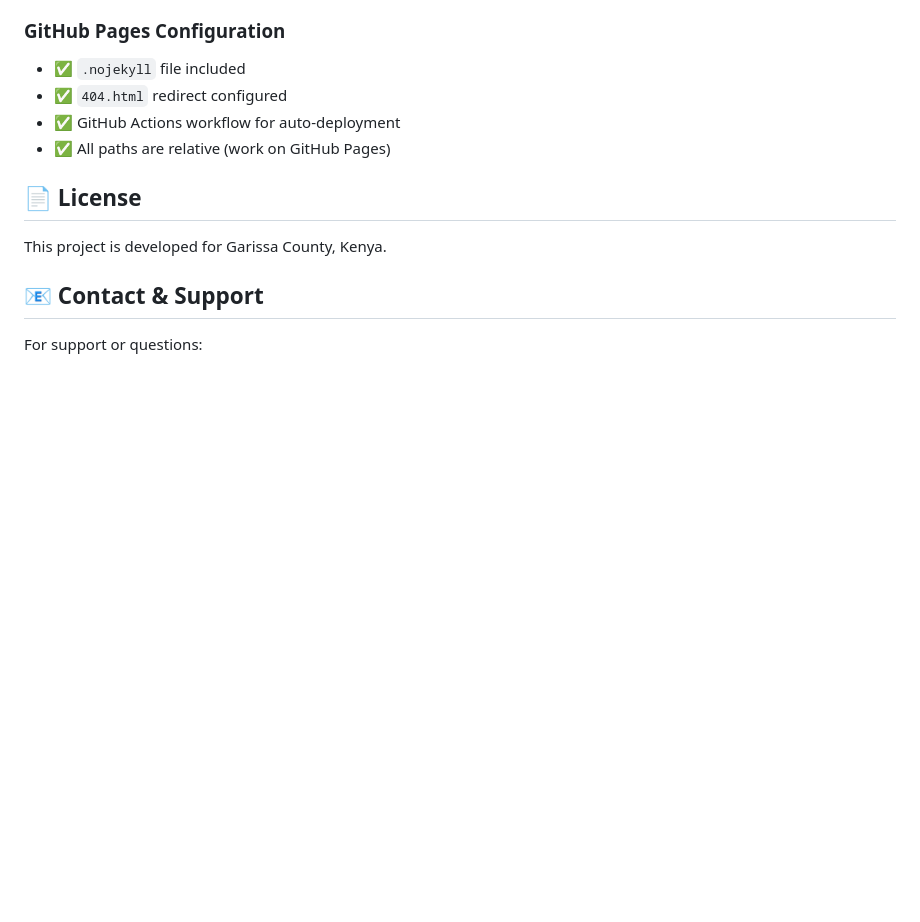
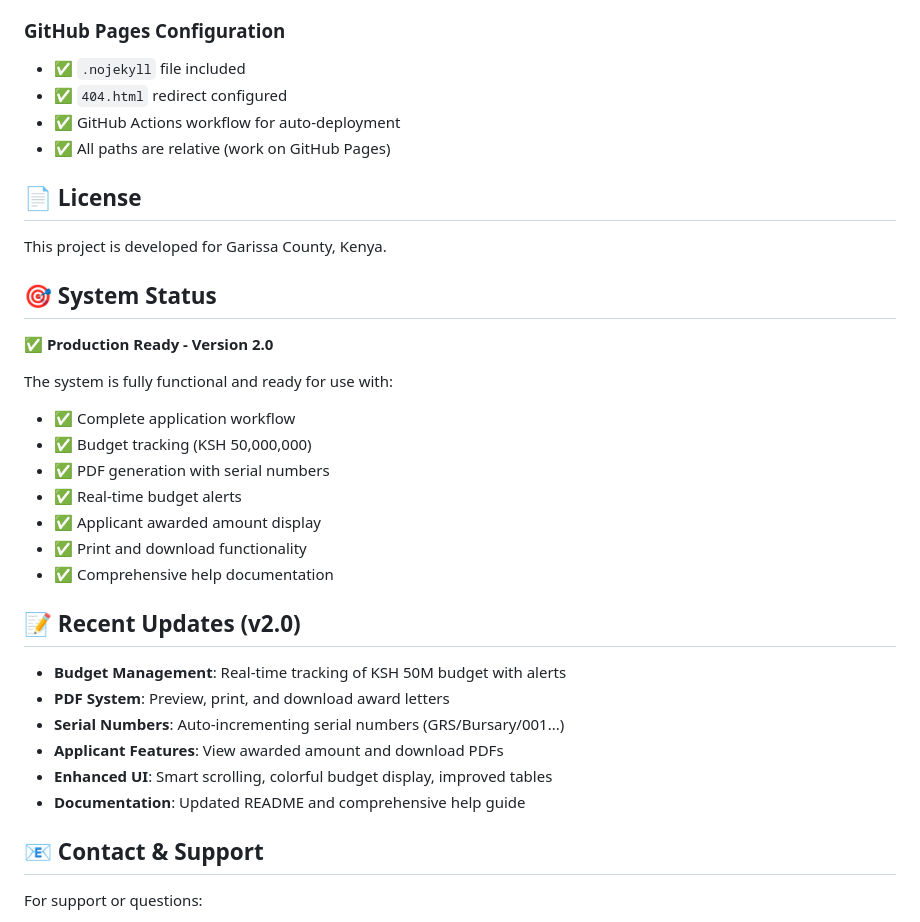
Before and after one commit to jmsmuigai/Bursary, a Markdown page: README.md, the part around the change. GitHub-like rendering; blank space fills up the shorter version.

Commit message:
docs: add system status and recent updates section to README

```diff
--- a/README.md
+++ b/README.md
@@ -275,6 +275,28 @@ The administrator has full access to:
 
 This project is developed for Garissa County, Kenya.
 
+## 🎯 System Status
+
+✅ **Production Ready - Version 2.0**
+
+The system is fully functional and ready for use with:
+- ✅ Complete application workflow
+- ✅ Budget tracking (KSH 50,000,000)
+- ✅ PDF generation with serial numbers
+- ✅ Real-time budget alerts
+- ✅ Applicant awarded amount display
+- ✅ Print and download functionality
+- ✅ Comprehensive help documentation
+
+## 📝 Recent Updates (v2.0)
+
+- **Budget Management**: Real-time tracking of KSH 50M budget with alerts
+- **PDF System**: Preview, print, and download award letters
+- **Serial Numbers**: Auto-incrementing serial numbers (GRS/Bursary/001...)
+- **Applicant Features**: View awarded amount and download PDFs
+- **Enhanced UI**: Smart scrolling, colorful budget display, improved tables
+- **Documentation**: Updated README and comprehensive help guide
+
 ## 📧 Contact & Support
 
 For support or questions:
```
